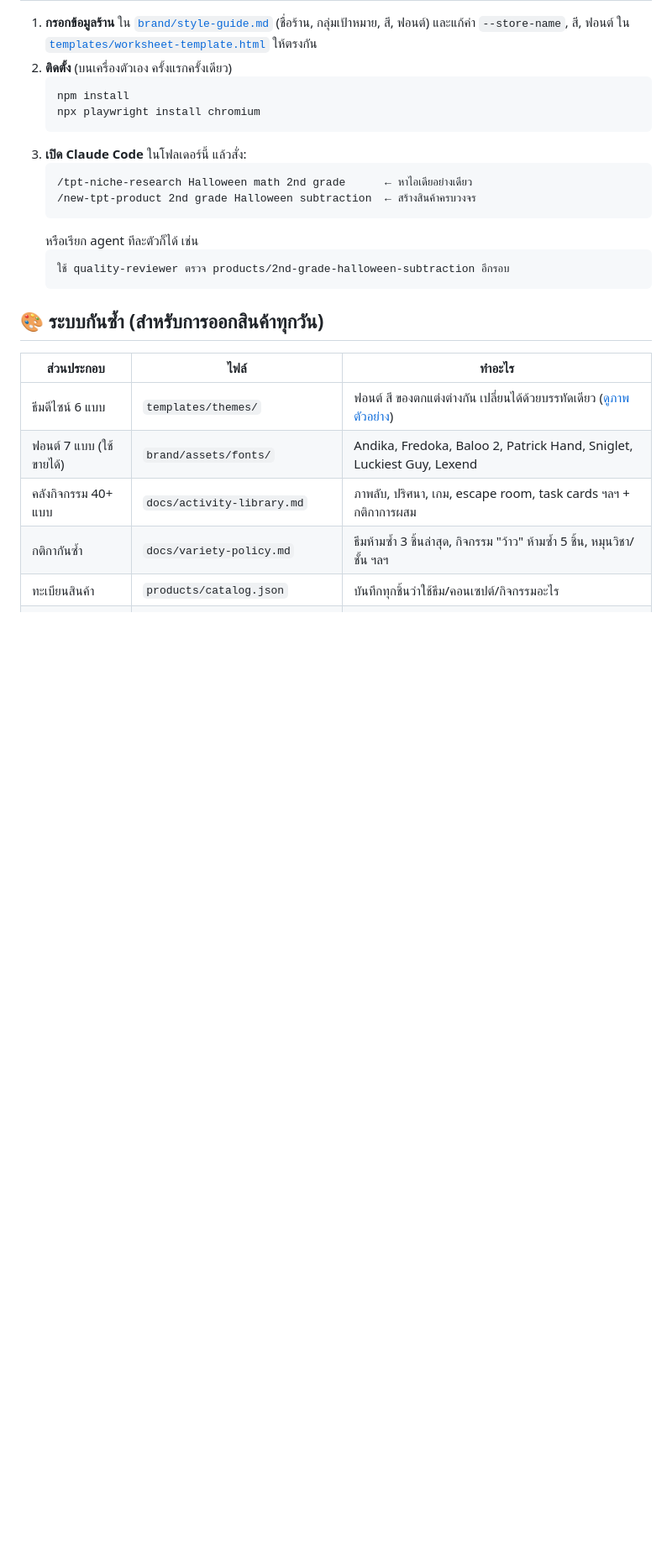
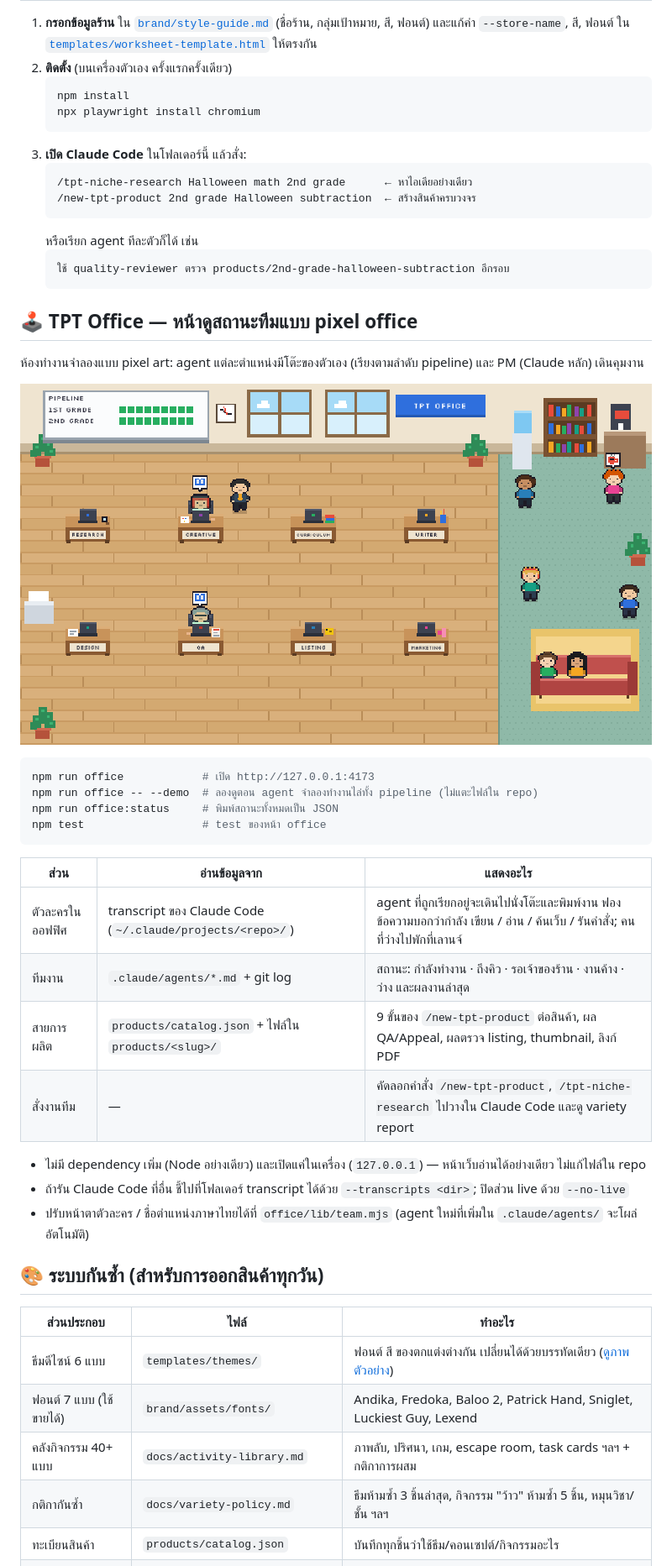
Before and after one commit to Oatake/TPT-Office, a Markdown page: README.md, the part around the change. Shown at 84% size. Drawn GitHub-style; pictures changed too: office/screenshot.png (added); blank space fills up the shorter version.

````diff
--- a/README.md
+++ b/README.md
@@ -65,6 +65,29 @@
    ใช้ quality-reviewer ตรวจ products/2nd-grade-halloween-subtraction อีกรอบ
    ```
 
+## 🕹️ TPT Office — หน้าดูสถานะทีมแบบ pixel office
+
+ห้องทำงานจำลองแบบ pixel art: agent แต่ละตำแหน่งมีโต๊ะของตัวเอง (เรียงตามลำดับ pipeline) และ PM (Claude หลัก) เดินคุมงาน
+
+![TPT Office](office/screenshot.png)
+
+```bash
+npm run office            # เปิด http://127.0.0.1:4173
+npm run office -- --demo  # ลองดูตอน agent จำลองทำงานไล่ทั้ง pipeline (ไม่แตะไฟล์ใน repo)
+npm run office:status     # พิมพ์สถานะทั้งหมดเป็น JSON
+npm test                  # test ของหน้า office
+```
+| ส่วน | อ่านข้อมูลจาก | แสดงอะไร |
+|---|---|---|
+| ตัวละครในออฟฟิศ | transcript ของ Claude Code (`~/.claude/projects/<repo>/`) | agent ที่ถูกเรียกอยู่จะเดินไปนั่งโต๊ะและพิมพ์งาน ฟองข้อความบอกว่ากำลัง เขียน / อ่าน / ค้นเว็บ / รันคำสั่ง; คนที่ว่างไปพักที่เลานจ์ |
+| ทีมงาน | `.claude/agents/*.md` + git log | สถานะ: กำลังทำงาน · ถึงคิว · รอเจ้าของร้าน · งานค้าง · ว่าง และผลงานล่าสุด |
+| สายการผลิต | `products/catalog.json` + ไฟล์ใน `products/<slug>/` | 9 ขั้นของ `/new-tpt-product` ต่อสินค้า, ผล QA/Appeal, ผลตรวจ listing, thumbnail, ลิงก์ PDF |
+| สั่งงานทีม | — | คัดลอกคำสั่ง `/new-tpt-product`, `/tpt-niche-research` ไปวางใน Claude Code และดู variety report |
+
+- ไม่มี dependency เพิ่ม (Node อย่างเดียว) และเปิดแค่ในเครื่อง (`127.0.0.1`) — หน้าเว็บอ่านได้อย่างเดียว ไม่แก้ไฟล์ใน repo
+- ถ้ารัน Claude Code ที่อื่น ชี้ไปที่โฟลเดอร์ transcript ได้ด้วย `--transcripts <dir>`; ปิดส่วน live ด้วย `--no-live`
+- ปรับหน้าตาตัวละคร / ชื่อตำแหน่งภาษาไทยได้ที่ `office/lib/team.mjs` (agent ใหม่ที่เพิ่มใน `.claude/agents/` จะโผล่อัตโนมัติ)
+
 ## 🎨 ระบบกันซ้ำ (สำหรับการออกสินค้าทุกวัน)
 
 | ส่วนประกอบ | ไฟล์ | ทำอะไร |
````
Also changed, not shown: CLAUDE.md (+4 -0 lines), 14 other files.
